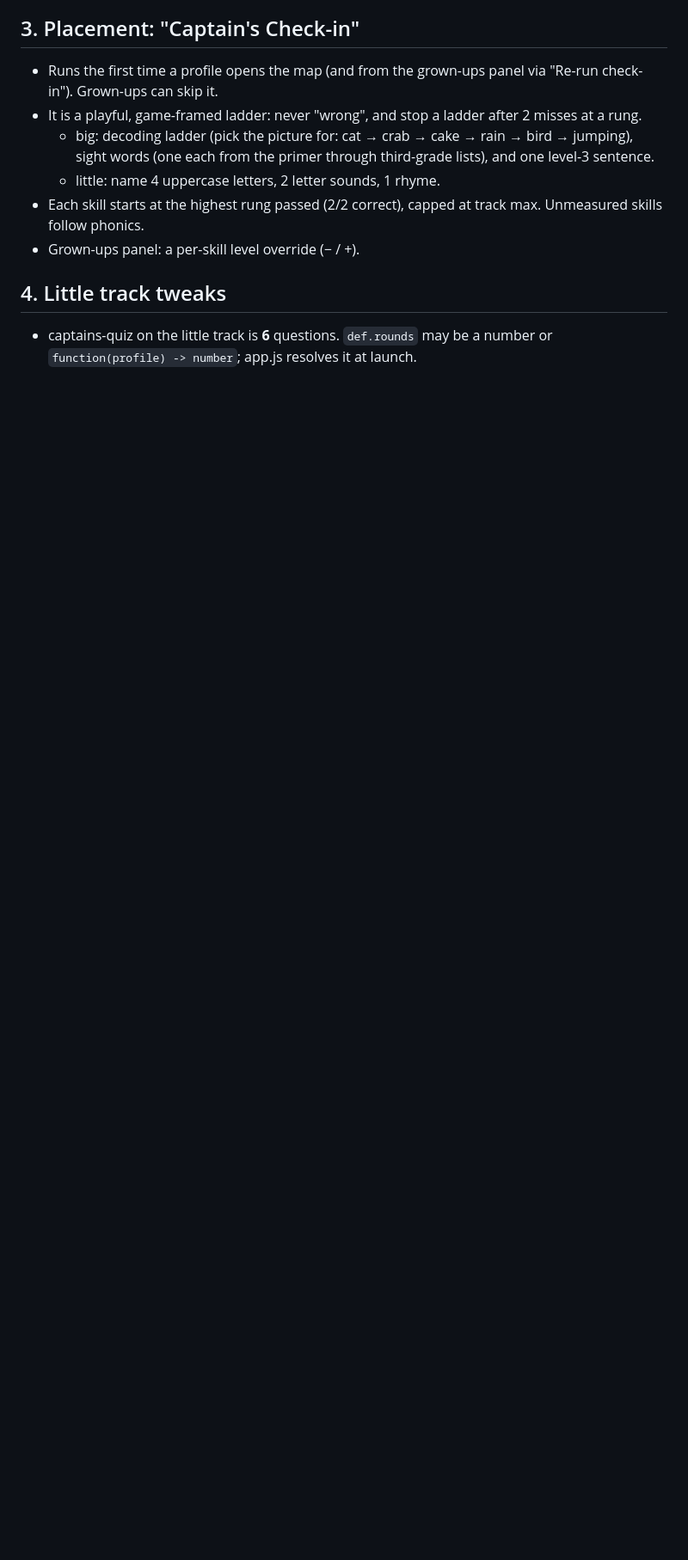
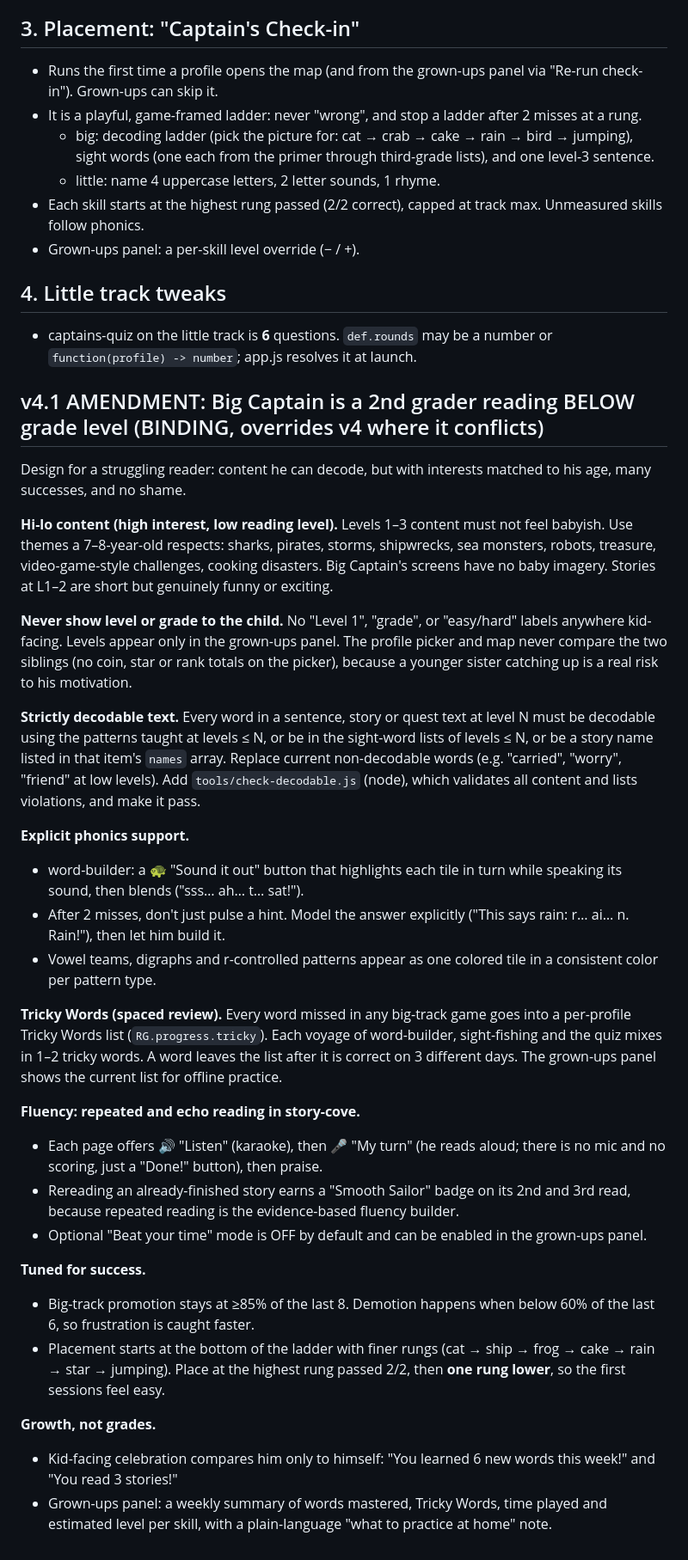
Before and after one commit to afwright/anwtest, a Markdown page: reading-game/PLAN.md, the part around the change. Shown at 86% size. Rendered like a GitHub page; blank space fills up the shorter version.

Commit message:
Plan v4.1: design for a below-grade-level second grader
Co-Authored-By: Claude Opus 5.5 <noreply@anthropic.com>
Claude-Session: https://claude.ai/code/session_01HygTSzU1Pqf96mmueViAJ9

```diff
--- a/reading-game/PLAN.md
+++ b/reading-game/PLAN.md
@@ -308,3 +308,32 @@ the word-builder L2 list contains vowel-team words that haven't been taught yet;
 
 ## 4. Little track tweaks
 - captains-quiz on the little track is **6** questions. `def.rounds` may be a number or `function(profile) -> number`; app.js resolves it at launch.
+
+## v4.1 AMENDMENT: Big Captain is a 2nd grader reading BELOW grade level (BINDING, overrides v4 where it conflicts)
+Design for a struggling reader: content he can decode, but with interests matched to his age, many successes, and no shame.
+
+**Hi-lo content (high interest, low reading level).** Levels 1–3 content must not feel babyish. Use themes a 7–8-year-old respects: sharks, pirates, storms, shipwrecks, sea monsters, robots, treasure, video-game-style challenges, cooking disasters. Big Captain's screens have no baby imagery. Stories at L1–2 are short but genuinely funny or exciting.
+
+**Never show level or grade to the child.** No "Level 1", "grade", or "easy/hard" labels anywhere kid-facing. Levels appear only in the grown-ups panel. The profile picker and map never compare the two siblings (no coin, star or rank totals on the picker), because a younger sister catching up is a real risk to his motivation.
+
+**Strictly decodable text.** Every word in a sentence, story or quest text at level N must be decodable using the patterns taught at levels ≤ N, or be in the sight-word lists of levels ≤ N, or be a story name listed in that item's `names` array. Replace current non-decodable words (e.g. "carried", "worry", "friend" at low levels). Add `tools/check-decodable.js` (node), which validates all content and lists violations, and make it pass.
+
+**Explicit phonics support.**
+- word-builder: a 🐢 "Sound it out" button that highlights each tile in turn while speaking its sound, then blends ("sss… ah… t… sat!").
+- After 2 misses, don't just pulse a hint. Model the answer explicitly ("This says rain: r… ai… n. Rain!"), then let him build it.
+- Vowel teams, digraphs and r-controlled patterns appear as one colored tile in a consistent color per pattern type.
+
+**Tricky Words (spaced review).** Every word missed in any big-track game goes into a per-profile Tricky Words list (`RG.progress.tricky`). Each voyage of word-builder, sight-fishing and the quiz mixes in 1–2 tricky words. A word leaves the list after it is correct on 3 different days. The grown-ups panel shows the current list for offline practice.
+
+**Fluency: repeated and echo reading in story-cove.**
+- Each page offers 🔊 "Listen" (karaoke), then 🎤 "My turn" (he reads aloud; there is no mic and no scoring, just a "Done!" button), then praise.
+- Rereading an already-finished story earns a "Smooth Sailor" badge on its 2nd and 3rd read, because repeated reading is the evidence-based fluency builder.
+- Optional "Beat your time" mode is OFF by default and can be enabled in the grown-ups panel.
+
+**Tuned for success.**
+- Big-track promotion stays at ≥85% of the last 8. Demotion happens when below 60% of the last 6, so frustration is caught faster.
+- Placement starts at the bottom of the ladder with finer rungs (cat → ship → frog → cake → rain → star → jumping). Place at the highest rung passed 2/2, then **one rung lower**, so the first sessions feel easy.
+
+**Growth, not grades.**
+- Kid-facing celebration compares him only to himself: "You learned 6 new words this week!" and "You read 3 stories!"
+- Grown-ups panel: a weekly summary of words mastered, Tricky Words, time played and estimated level per skill, with a plain-language "what to practice at home" note.
```
